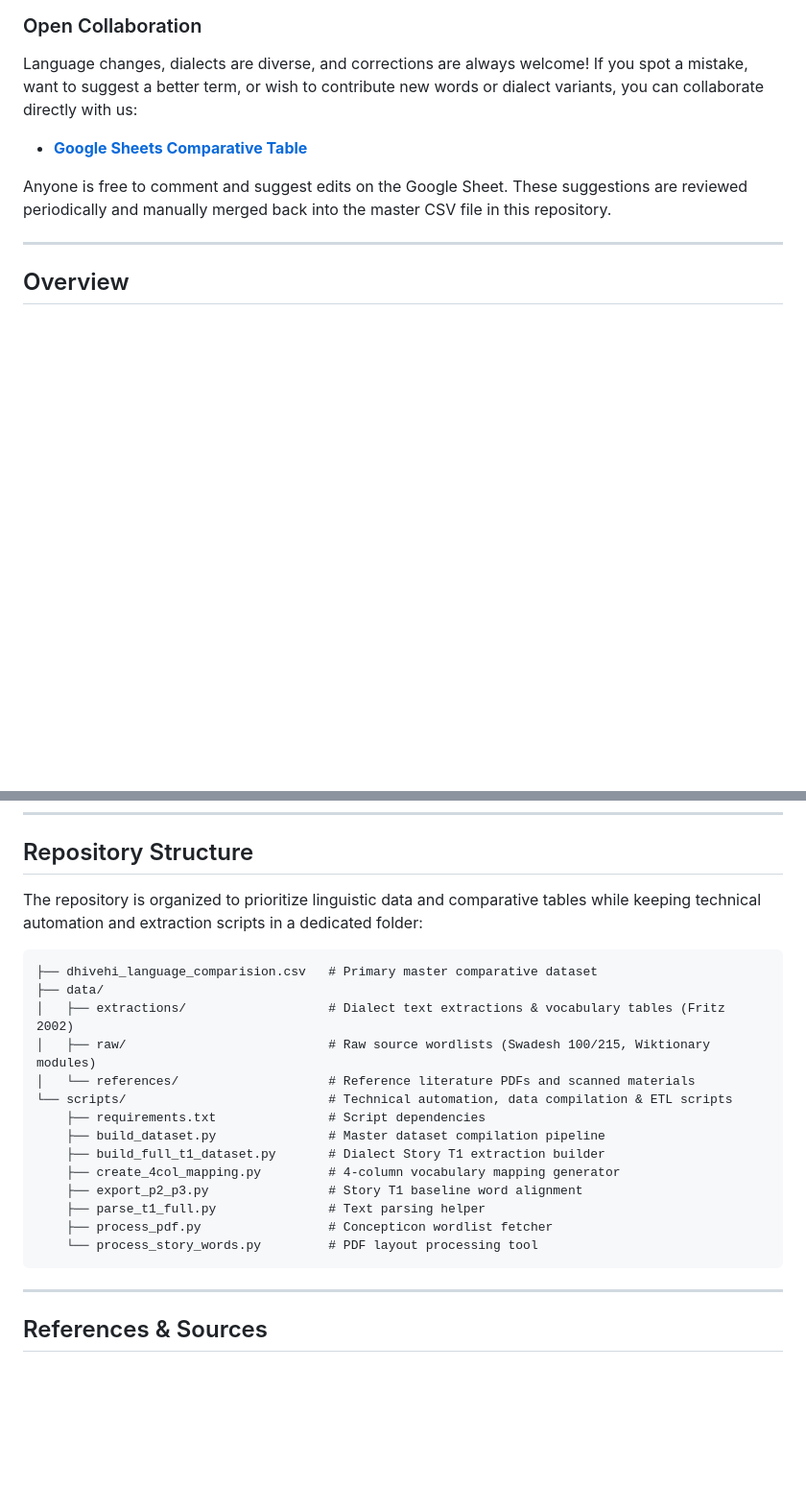
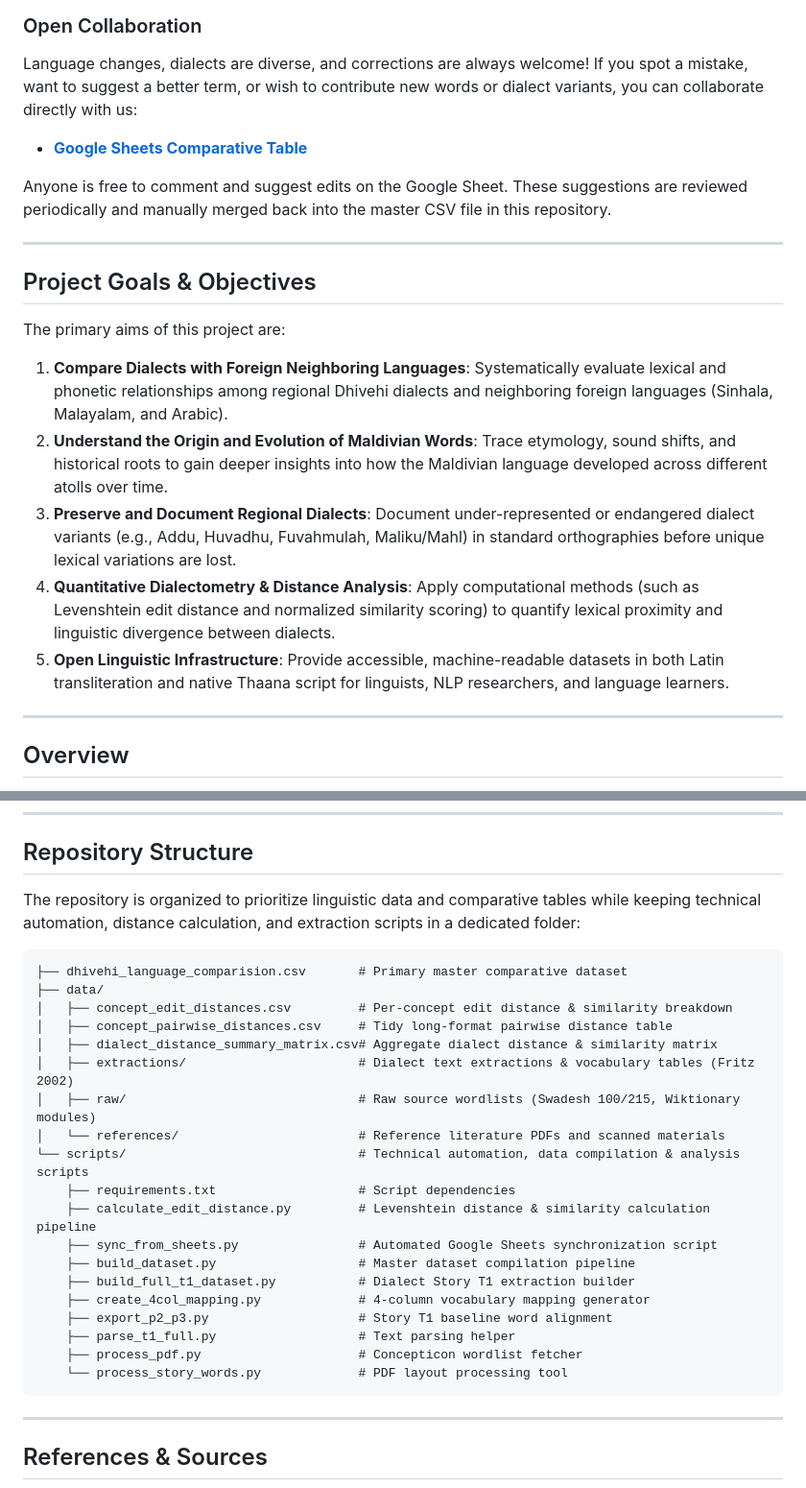
Before and after one commit to ajmals/comparative-dhivehi-dialect-project, a Markdown page: README.md, 2 parts joined by grey strips. Shown at 96% size. Drawn GitHub-style; blank space fills up the shorter version.

````diff
--- a/README.md
+++ b/README.md
@@ -15,6 +15,18 @@ Language changes, dialects are diverse, and corrections are always welcome! If y
 * **[Google Sheets Comparative Table](https://docs.google.com/spreadsheets/d/1eNV8vGmLK5fiN4gR276K0aZQsV8hcCFjA3XVrmLahTQ/edit)**
 
 Anyone is free to comment and suggest edits on the Google Sheet. These suggestions are reviewed periodically and manually merged back into the master CSV file in this repository.
+
+---
+
+## Project Goals & Objectives
+
+The primary aims of this project are:
+
+1. **Compare Dialects with Foreign Neighboring Languages**: Systematically evaluate lexical and phonetic relationships among regional Dhivehi dialects and neighboring foreign languages (Sinhala, Malayalam, and Arabic).
+2. **Understand the Origin and Evolution of Maldivian Words**: Trace etymology, sound shifts, and historical roots to gain deeper insights into how the Maldivian language developed across different atolls over time.
+3. **Preserve and Document Regional Dialects**: Document under-represented or endangered dialect variants (e.g., Addu, Huvadhu, Fuvahmulah, Maliku/Mahl) in standard orthographies before unique lexical variations are lost.
+4. **Quantitative Dialectometry & Distance Analysis**: Apply computational methods (such as Levenshtein edit distance and normalized similarity scoring) to quantify lexical proximity and linguistic divergence between dialects.
+5. **Open Linguistic Infrastructure**: Provide accessible, machine-readable datasets in both Latin transliteration and native Thaana script for linguists, NLP researchers, and language learners.
 
 ---
 
@@ -78,23 +131,28 @@ Each Dhivehi dialect is split into separate columns for **Latin transliteration*
 
 ## Repository Structure
 
-The repository is organized to prioritize linguistic data and comparative tables while keeping technical automation and extraction scripts in a dedicated folder:
+The repository is organized to prioritize linguistic data and comparative tables while keeping technical automation, distance calculation, and extraction scripts in a dedicated folder:
 
 ```
-├── dhivehi_language_comparision.csv   # Primary master comparative dataset
+├── dhivehi_language_comparision.csv       # Primary master comparative dataset
 ├── data/
-│   ├── extractions/                   # Dialect text extractions & vocabulary tables (Fritz 2002)
-│   ├── raw/                           # Raw source wordlists (Swadesh 100/215, Wiktionary modules)
-│   └── references/                    # Reference literature PDFs and scanned materials
-└── scripts/                           # Technical automation, data compilation & ETL scripts
-    ├── requirements.txt               # Script dependencies
-    ├── build_dataset.py               # Master dataset compilation pipeline
-    ├── build_full_t1_dataset.py       # Dialect Story T1 extraction builder
-    ├── create_4col_mapping.py         # 4-column vocabulary mapping generator
-    ├── export_p2_p3.py                # Story T1 baseline word alignment
-    ├── parse_t1_full.py               # Text parsing helper
-    ├── process_pdf.py                 # Concepticon wordlist fetcher
-    └── process_story_words.py         # PDF layout processing tool
+│   ├── concept_edit_distances.csv         # Per-concept edit distance & similarity breakdown
+│   ├── concept_pairwise_distances.csv     # Tidy long-format pairwise distance table
+│   ├── dialect_distance_summary_matrix.csv# Aggregate dialect distance & similarity matrix
+│   ├── extractions/                       # Dialect text extractions & vocabulary tables (Fritz 2002)
+│   ├── raw/                               # Raw source wordlists (Swadesh 100/215, Wiktionary modules)
+│   └── references/                        # Reference literature PDFs and scanned materials
+└── scripts/                               # Technical automation, data compilation & analysis scripts
+    ├── requirements.txt                   # Script dependencies
+    ├── calculate_edit_distance.py         # Levenshtein distance & similarity calculation pipeline
+    ├── sync_from_sheets.py                # Automated Google Sheets synchronization script
+    ├── build_dataset.py                   # Master dataset compilation pipeline
+    ├── build_full_t1_dataset.py           # Dialect Story T1 extraction builder
+    ├── create_4col_mapping.py             # 4-column vocabulary mapping generator
+    ├── export_p2_p3.py                    # Story T1 baseline word alignment
+    ├── parse_t1_full.py                   # Text parsing helper
+    ├── process_pdf.py                     # Concepticon wordlist fetcher
+    └── process_story_words.py             # PDF layout processing tool
 ```
 
 ---
````
Also changed, not shown: other parts of README.md (+41 -0 lines).
